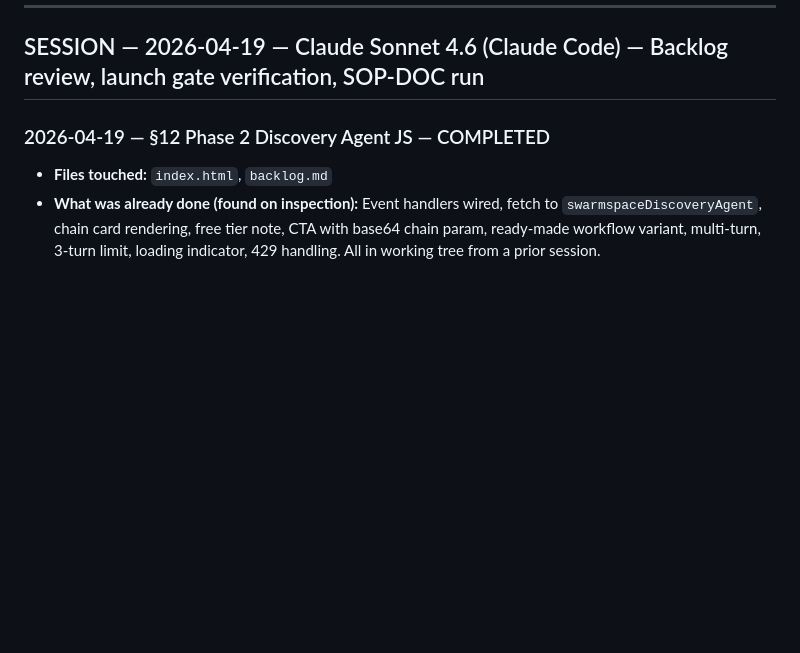
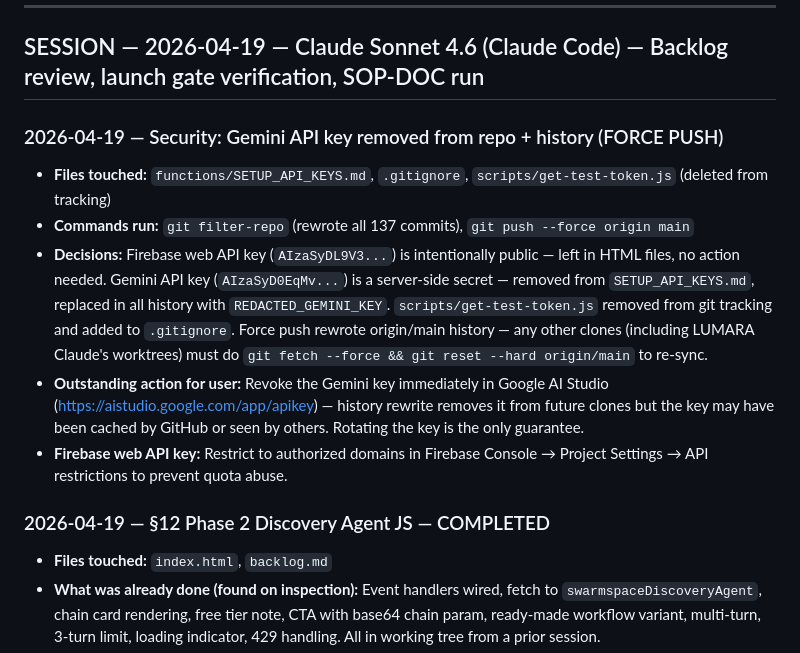
Before and after one commit to marcyap29/swarmspace, a Markdown page: Docs/context.md, the part around the change. Drawn GitHub-style; blank space fills up the shorter version.

Commit message:
docs: update context.md with security remediation notes

```diff
--- a/Docs/context.md
+++ b/Docs/context.md
@@ -39,6 +39,13 @@ Skip any field that doesn't apply. Keep prose tight. Link to commits, PRs, or ex
 ---
 
 ## SESSION — 2026-04-19 — Claude Sonnet 4.6 (Claude Code) — Backlog review, launch gate verification, SOP-DOC run
+
+### 2026-04-19 — Security: Gemini API key removed from repo + history (FORCE PUSH)
+- **Files touched:** `functions/SETUP_API_KEYS.md`, `.gitignore`, `scripts/get-test-token.js` (deleted from tracking)
+- **Commands run:** `git filter-repo` (rewrote all 137 commits), `git push --force origin main`
+- **Decisions:** Firebase web API key (`AIzaSyDL9V3...`) is intentionally public — left in HTML files, no action needed. Gemini API key (`AIzaSyD0EqMv...`) is a server-side secret — removed from `SETUP_API_KEYS.md`, replaced in all history with `REDACTED_GEMINI_KEY`. `scripts/get-test-token.js` removed from git tracking and added to `.gitignore`. Force push rewrote origin/main history — any other clones (including LUMARA Claude's worktrees) must do `git fetch --force && git reset --hard origin/main` to re-sync.
+- **Outstanding action for user:** Revoke the Gemini key immediately in Google AI Studio (https://aistudio.google.com/app/apikey) — history rewrite removes it from future clones but the key may have been cached by GitHub or seen by others. Rotating the key is the only guarantee.
+- **Firebase web API key:** Restrict to authorized domains in Firebase Console → Project Settings → API restrictions to prevent quota abuse.
 
 ### 2026-04-19 — §12 Phase 2 Discovery Agent JS — COMPLETED
 - **Files touched:** `index.html`, `backlog.md`
```
